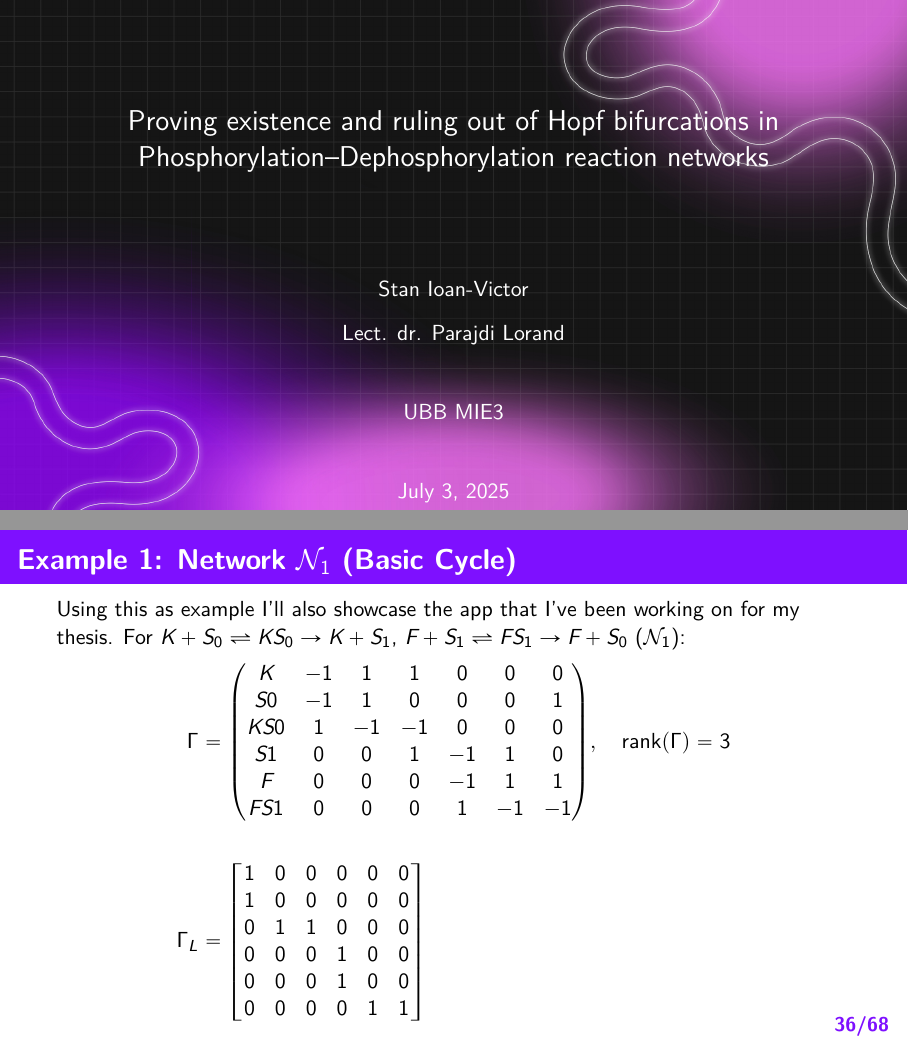
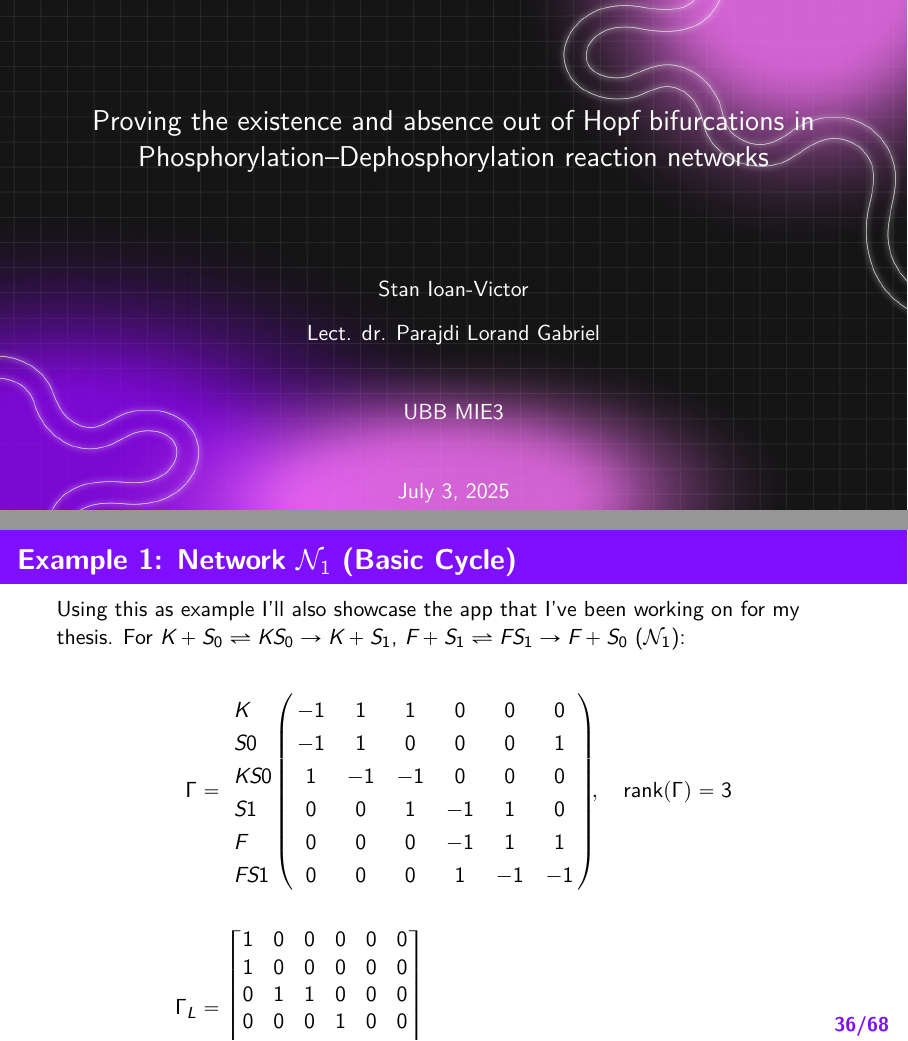
Before and after one commit to viktorashi/bachelor-thesis, LaTeX slides (prezentare-in-sine/main.tex): pages 1 and 36 of 68, joined at a grey line. Compiled offline with XeLaTeX.

Commit message:
schinbat titlu si pus niste typesettings

```diff
--- a/prezentare-in-sine/main.tex
+++ b/prezentare-in-sine/main.tex
@@ -72,8 +72,8 @@ backref=true]{biblatex}
 % \definecolor{ITMOblue}{RGB}{0,70,132}
 % \definecolor{ITMOred}{RGB}{200,0,0}
 
-\title[Hopf Bifurcations in CRNs]{Proving existence and ruling out of Hopf bifurcations in Phosphorylation–Dephosphorylation reaction networks}
-\author{Stan Ioan-Victor \\[3mm] Lect. dr. Parajdi Lorand}
+\title[Hopf Bifurcations in CRNs]{Proving the existence and absence out of Hopf bifurcations in Phosphorylation–Dephosphorylation reaction networks}
+\author{Stan Ioan-Victor \\[3mm] Lect. dr. Parajdi Lorand Gabriel}
 \date{\today}
 \institute{UBB MIE3}
 
@@ -540,14 +540,15 @@ No simple Hopf bifurcation along $x^*(\mu)$ if, for all relevant $\mu$:
 For $K + S_0 \rightleftharpoons KS_0 \rightarrow K + S_1$, $F + S_1 \rightleftharpoons FS_1 \rightarrow F + S_0$ ($\mathcal{N}_1$):
 \begin{align*}
 	\Gamma &=
-	\begin{pmatrix}
-		K & -1 &  1 &  1 &  0 &  0 &  0 \\
-		S0& -1 &  1 &  0 &  0 &  0 &  1 \\
-		KS0 &  1& -1& -1 &  0 &  0 &  0 \\
-		S1 &  0 &  0 &  1& -1 &  1 &  0 \\
-		F &  0 &  0 &  0& -1 &  1 &  1 \\
-		FS1 &  0 &  0 &  0 &  1& -1& -1  \\
-	\end{pmatrix}, \quad \text{rank}(\Gamma) = 3 \\[3ex]
+	\bordermatrix{  & \cr
+		K & -1 &  1 &  1 &  0 &  0 &  0 \cr
+		S0& -1 &  1 &  0 &  0 &  0 &  1 \cr
+		KS0 &  1& -1& -1 &  0 &  0 &  0 \cr
+		S1 &  0 &  0 &  1& -1 &  1 &  0 \cr
+		F &  0 &  0 &  0& -1 &  1 &  1 \cr
+		FS1 &  0 &  0 &  0 &  1& -1& -1  \cr
+	}
+	,\quad \text{rank}(\Gamma) = 3 \\[3ex]
 	\Gamma_L &=
 	\begin{bmatrix}
 		1&0&0&0&0&0\\
```
